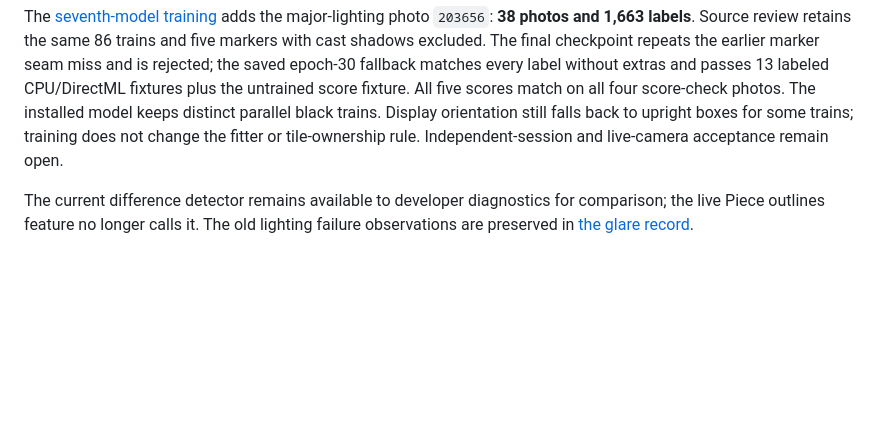
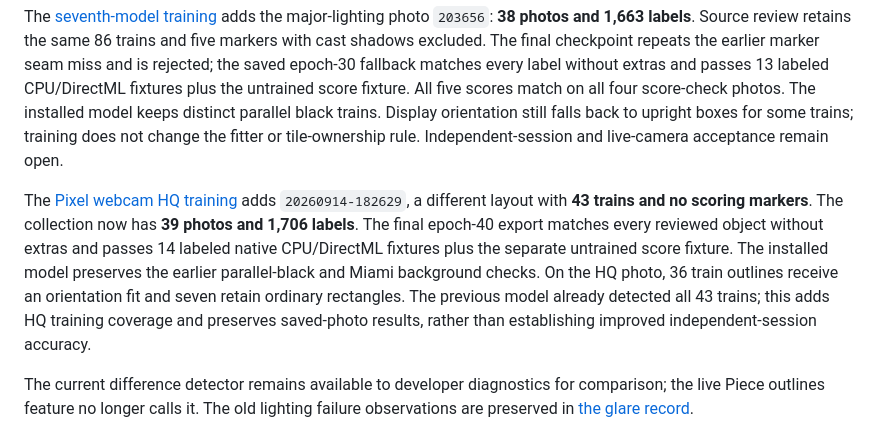
Before and after one commit to abiemann/GoldenTicket, a Markdown page: docs/piece-recognition-ml.md, the part around the change. Rendered like a GitHub page; blank space fills up the shorter version.

```diff
--- a/docs/piece-recognition-ml.md
+++ b/docs/piece-recognition-ml.md
@@ -204,6 +204,16 @@ The installed model keeps distinct parallel black trains. Display orientation st
 falls back to upright boxes for some trains; training does not change the fitter or
 tile-ownership rule. Independent-session and live-camera acceptance remain open.
 
+The [Pixel webcam HQ training](evidence/ml-retrain-pixel-hq-2026-09-14/validation.md)
+adds `20260914-182629`, a different layout with **43 trains and no scoring markers**.
+The collection now has **39 photos and 1,706 labels**. The final epoch-40 export
+matches every reviewed object without extras and passes 14 labeled native CPU/DirectML
+fixtures plus the separate untrained score fixture. The installed model preserves the
+earlier parallel-black and Miami background checks. On the HQ photo, 36 train outlines
+receive an orientation fit and seven retain ordinary rectangles. The previous model
+already detected all 43 trains; this adds HQ training coverage and preserves saved-photo
+results, rather than establishing improved independent-session accuracy.
+
 The current difference detector remains available to developer diagnostics for comparison;
 the live Piece outlines feature no longer calls it. The old lighting failure observations are
 preserved in [the glare record](glare-test.md).
```
Also changed, not shown: tools/piece-training/README.md (+44 -0 lines), 1 other file.
